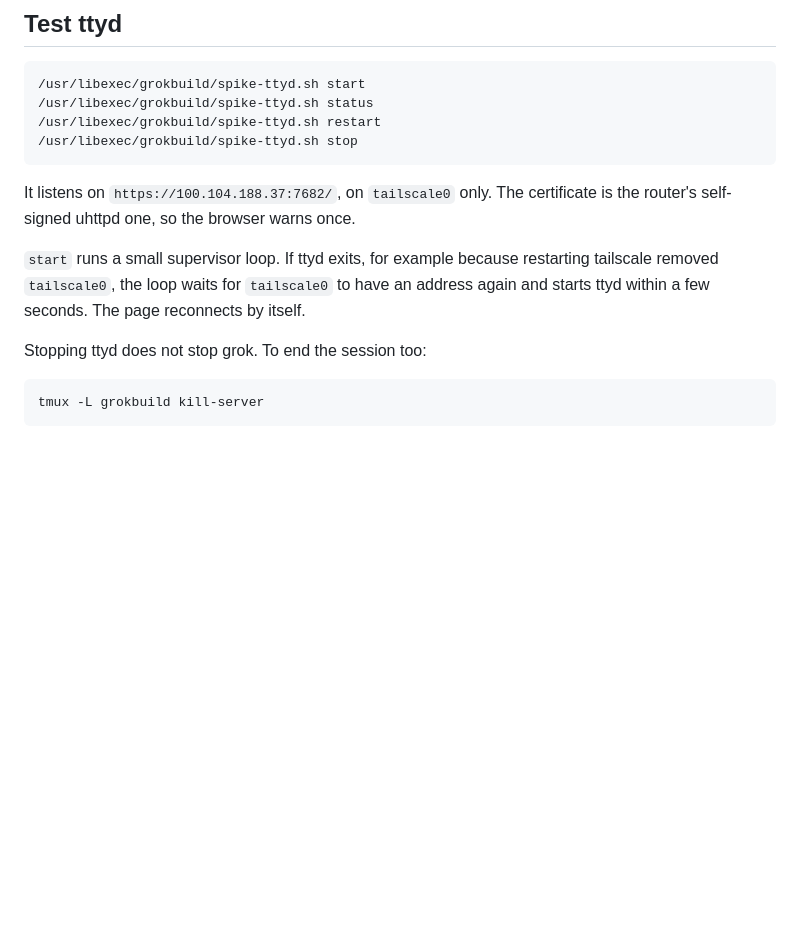
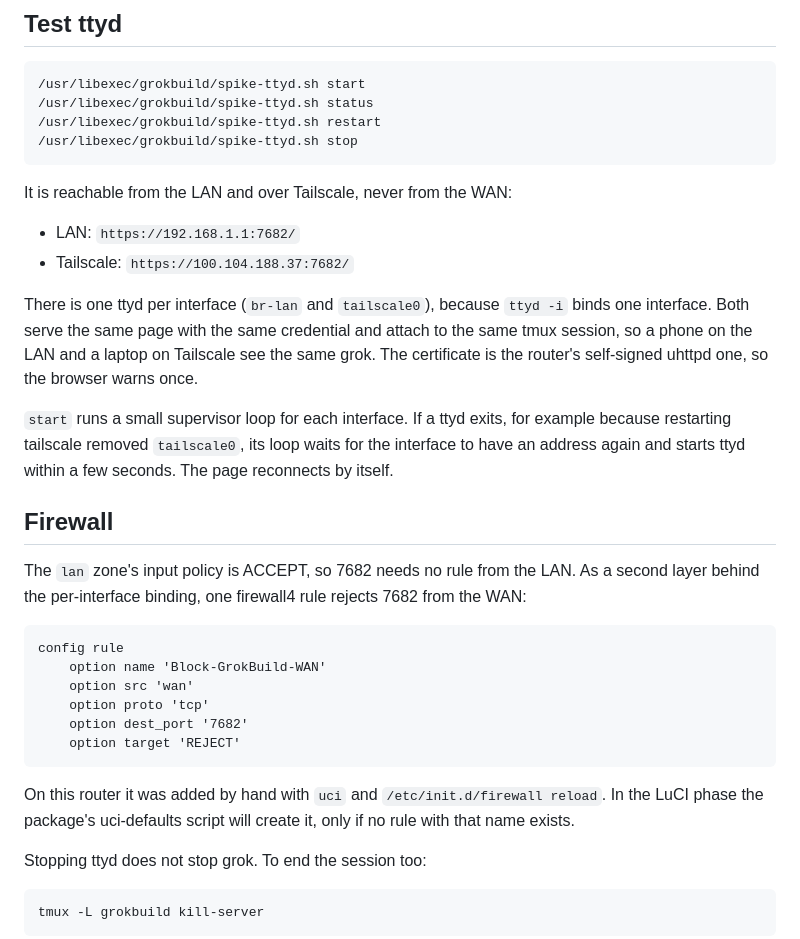
Before and after one commit to dm4r71n/luci-app-grokbuild, a Markdown page: README.md, the part around the change. GitHub-like rendering; blank space fills up the shorter version.

Commit message:
Document the LAN URL and the rule that keeps 7682 off the WAN.

````diff
--- a/README.md
+++ b/README.md
@@ -32,9 +32,29 @@ This is still a spike. There is no LuCI page, init script, or UCI config yet. Th
 /usr/libexec/grokbuild/spike-ttyd.sh stop
 ```
 
-It listens on `https://100.104.188.37:7682/`, on `tailscale0` only. The certificate is the router's self-signed uhttpd one, so the browser warns once.
+It is reachable from the LAN and over Tailscale, never from the WAN:
 
-`start` runs a small supervisor loop. If ttyd exits, for example because restarting tailscale removed `tailscale0`, the loop waits for `tailscale0` to have an address again and starts ttyd within a few seconds. The page reconnects by itself.
+- LAN: `https://192.168.1.1:7682/`
+- Tailscale: `https://100.104.188.37:7682/`
+
+There is one ttyd per interface (`br-lan` and `tailscale0`), because `ttyd -i` binds one interface. Both serve the same page with the same credential and attach to the same tmux session, so a phone on the LAN and a laptop on Tailscale see the same grok. The certificate is the router's self-signed uhttpd one, so the browser warns once.
+
+`start` runs a small supervisor loop for each interface. If a ttyd exits, for example because restarting tailscale removed `tailscale0`, its loop waits for the interface to have an address again and starts ttyd within a few seconds. The page reconnects by itself.
+
+## Firewall
+
+The `lan` zone's input policy is ACCEPT, so 7682 needs no rule from the LAN. As a second layer behind the per-interface binding, one firewall4 rule rejects 7682 from the WAN:
+
+```
+config rule
+	option name 'Block-GrokBuild-WAN'
+	option src 'wan'
+	option proto 'tcp'
+	option dest_port '7682'
+	option target 'REJECT'
+```
+
+On this router it was added by hand with `uci` and `/etc/init.d/firewall reload`. In the LuCI phase the package's uci-defaults script will create it, only if no rule with that name exists.
 
 Stopping ttyd does not stop grok. To end the session too:
 
````
Also changed, not shown: DEV.md (+5 -2 lines).
